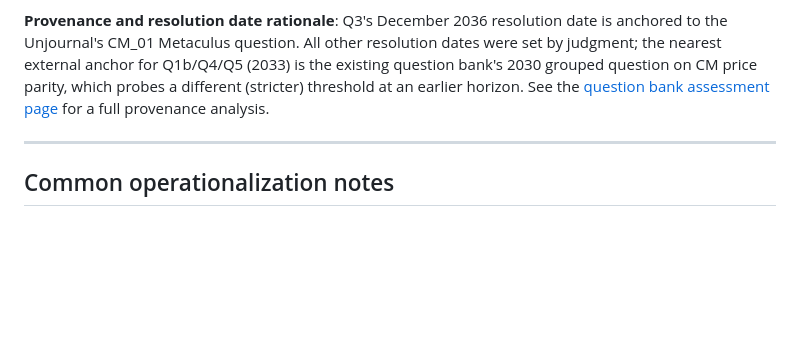
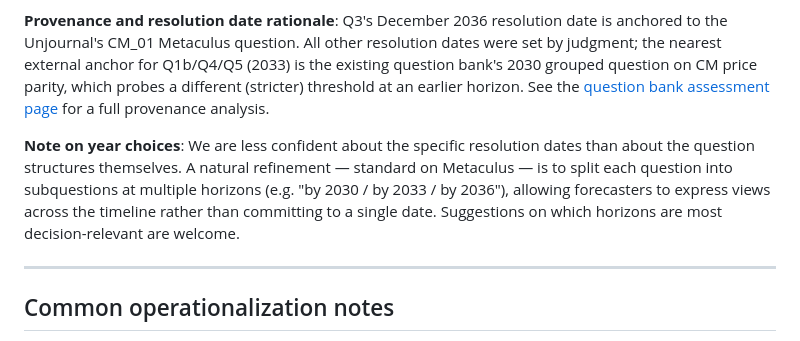
Before and after one commit to unjournal/cm_pq_modeling, a Markdown page: docs/cultivated-food-pq-candidates.md, the part around the change. Drawn GitHub-style; blank space fills up the shorter version.

Commit message:
docs: note uncertainty on year choices and multi-date subquestion approach
Add note to tournament context section: year choices are less certain than
question structures; standard Metaculus practice is multiple-horizon
subquestions (e.g. by 2030/2033/2036) rather than a single resolution date.

Co-Authored-By: Claude Sonnet 4.6 <noreply@anthropic.com>

```diff
--- a/docs/cultivated-food-pq-candidates.md
+++ b/docs/cultivated-food-pq-candidates.md
@@ -14,6 +14,8 @@ These 7 questions are **medium-to-long-term complements** to the existing animal
 3. **Unit economics at commercial scale** (Q3–Q6) — production cost and price trajectories at the ingredient and product level
 
 **Provenance and resolution date rationale**: Q3's December 2036 resolution date is anchored to the Unjournal's CM_01 Metaculus question. All other resolution dates were set by judgment; the nearest external anchor for Q1b/Q4/Q5 (2033) is the existing question bank's 2030 grouped question on CM price parity, which probes a different (stricter) threshold at an earlier horizon. See the [question bank assessment page](https://uj-cm-workshop.netlify.app/pq-feedback.html) for a full provenance analysis.
+
+**Note on year choices**: We are less confident about the specific resolution dates than about the question structures themselves. A natural refinement — standard on Metaculus — is to split each question into subquestions at multiple horizons (e.g. "by 2030 / by 2033 / by 2036"), allowing forecasters to express views across the timeline rather than committing to a single date. Suggestions on which horizons are most decision-relevant are welcome.
 
 ---
 
```
